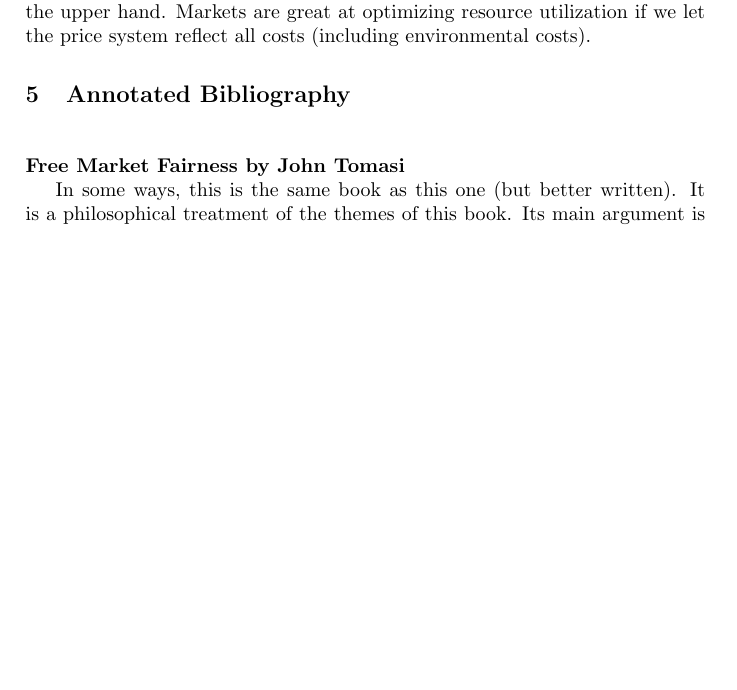
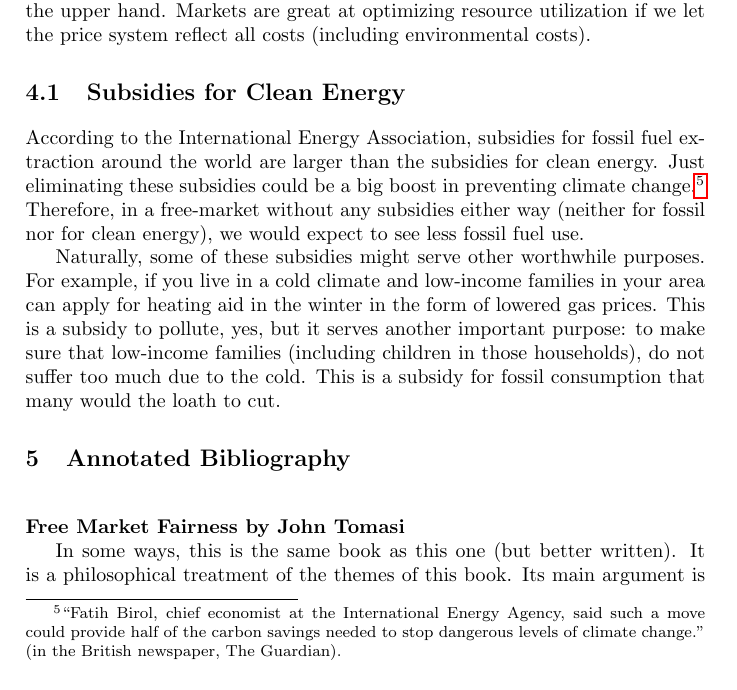
Before and after one commit to luispedro/libertarian-welfare, a LaTeX thesis (book/libertarian-welfare.tex, which reads book/environment.tex): part of page 5 of 6, cut so that both start at the same text, the shorter picture padded with empty space. Compiled offline with pdfLaTeX.

Commit message:
ENH Oil subsidies greater than for clean energy

```diff
--- a/book/environment.tex
+++ b/book/environment.tex
@@ -8,3 +8,27 @@ bringing up environmental concerns is a common objection to small government
 However, this is a topic in which small government advocates should have the
 upper hand. Markets are great at optimizing resource utilization if we let the
 price system reflect all costs (including environmental costs).
+
+\section{Subsidies for Clean Energy}
+
+According to the International Energy Association, subsidies for fossil fuel
+extraction around the world are larger than the subsidies for clean energy.
+Just eliminating these subsidies could be a big boost in preventing climate
+change.\footnote{``Fatih Birol, chief
+economist at the International Energy Agency, said such a move could
+provide half of the carbon savings needed to stop dangerous levels of climate
+change.'' (in the British newspaper, The Guardian).%
+% Link http://www.guardian.co.uk/environment/2012/jan/19/fossil-fuel-subsidies-carbon-target
+} Therefore, in a free-market without any subsidies either way (neither for
+fossil nor for clean energy), we would expect to see less fossil fuel use.
+
+Naturally, some of these subsidies might serve other worthwhile purposes. For
+example, if you live in a cold climate and low-income families in your area can
+apply for heating aid in the winter in the form of lowered gas prices. This is
+a subsidy to pollute, yes, but it serves another important purpose: to make
+sure that low-income families (including children in those households), do not
+suffer too much due to the cold. This is a subsidy for fossil consumption that
+many would the loath to cut.
+
+% http://www.washingtonpost.com/blogs/wonkblog/post/why-775-billion-in-fossil-fuel-subsidies-are-hardto-scrap/2012/06/18/gJQABaQUlV_blog.html
+% http://www.forbes.com/sites/timworstall/2012/09/17/must-we-again-about-fossil-fuel-subsidies-around-the-world/
```
